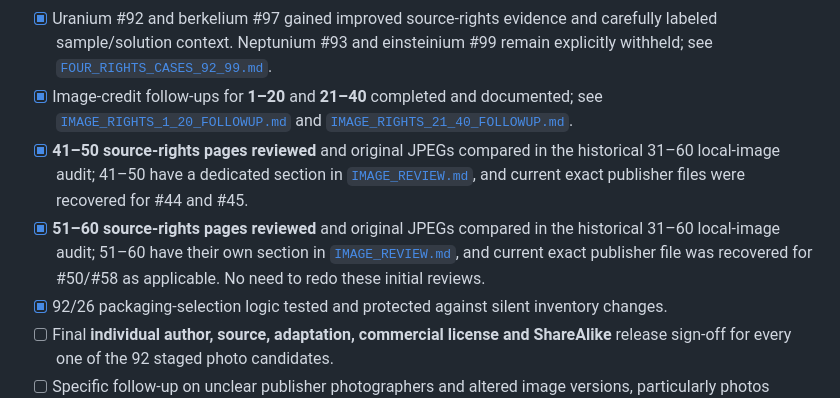
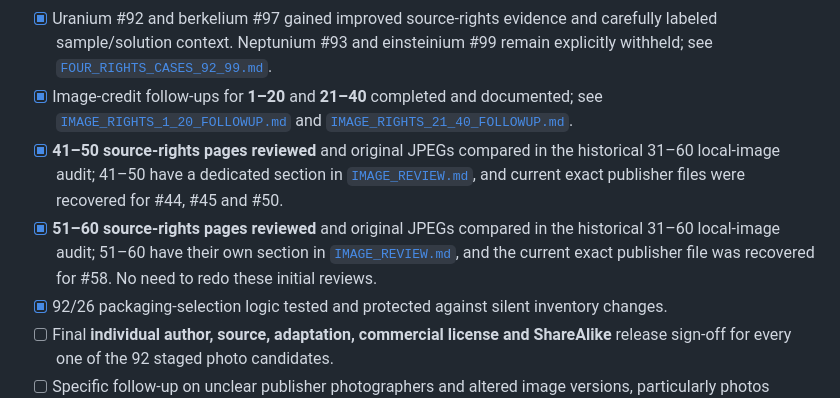
Before and after one commit to comctx/Periodic-Table-Explorer, a Markdown page: audit/MASTER_AUDIT_RECORD.md, the part around the change. Drawn GitHub-style.

Commit message:
Clarify already completed source recovery for 41–50 versus 51–60

```diff
--- a/audit/MASTER_AUDIT_RECORD.md
+++ b/audit/MASTER_AUDIT_RECORD.md
@@ -55,8 +55,8 @@ Sources: [`SCIENCE_AUDIT.md`](SCIENCE_AUDIT.md), [`check-data.mjs`](check-data.m
 - [x] Carbon #6 physically replaced with a licensed photographed graphite mineral specimen; [successful replacement run 38687240867](https://github.com/comctx/Periodic-Table-Explorer/actions/runs/38687240867).
 - [x] Uranium #92 and berkelium #97 gained improved source-rights evidence and carefully labeled sample/solution context. Neptunium #93 and einsteinium #99 remain explicitly withheld; see [`FOUR_RIGHTS_CASES_92_99.md`](FOUR_RIGHTS_CASES_92_99.md).
 - [x] Image-credit follow-ups for **1–20** and **21–40** completed and documented; see [`IMAGE_RIGHTS_1_20_FOLLOWUP.md`](IMAGE_RIGHTS_1_20_FOLLOWUP.md) and [`IMAGE_RIGHTS_21_40_FOLLOWUP.md`](IMAGE_RIGHTS_21_40_FOLLOWUP.md).
-- [x] **41–50 source-rights pages reviewed** and original JPEGs compared in the historical 31–60 local-image audit; 41–50 have a dedicated section in [`IMAGE_REVIEW.md`](IMAGE_REVIEW.md), and current exact publisher files were recovered for #44 and #45.
-- [x] **51–60 source-rights pages reviewed** and original JPEGs compared in the historical 31–60 local-image audit; 51–60 have their own section in [`IMAGE_REVIEW.md`](IMAGE_REVIEW.md), and current exact publisher file was recovered for #50/#58 as applicable. No need to redo these initial reviews.
+- [x] **41–50 source-rights pages reviewed** and original JPEGs compared in the historical 31–60 local-image audit; 41–50 have a dedicated section in [`IMAGE_REVIEW.md`](IMAGE_REVIEW.md), and current exact publisher files were recovered for #44, #45 and #50.
+- [x] **51–60 source-rights pages reviewed** and original JPEGs compared in the historical 31–60 local-image audit; 51–60 have their own section in [`IMAGE_REVIEW.md`](IMAGE_REVIEW.md), and the current exact publisher file was recovered for #58. No need to redo these initial reviews.
 - [x] 92/26 packaging-selection logic tested and protected against silent inventory changes.
 - [ ] Final **individual author, source, adaptation, commercial license and ShareAlike** release sign-off for every one of the 92 staged photo candidates.
 - [ ] Specific follow-up on unclear publisher photographers and altered image versions, particularly photos documented in source-licensing reports. Resolve issues individually with evidence; don't reopen entire source batches without a new reason.
```
